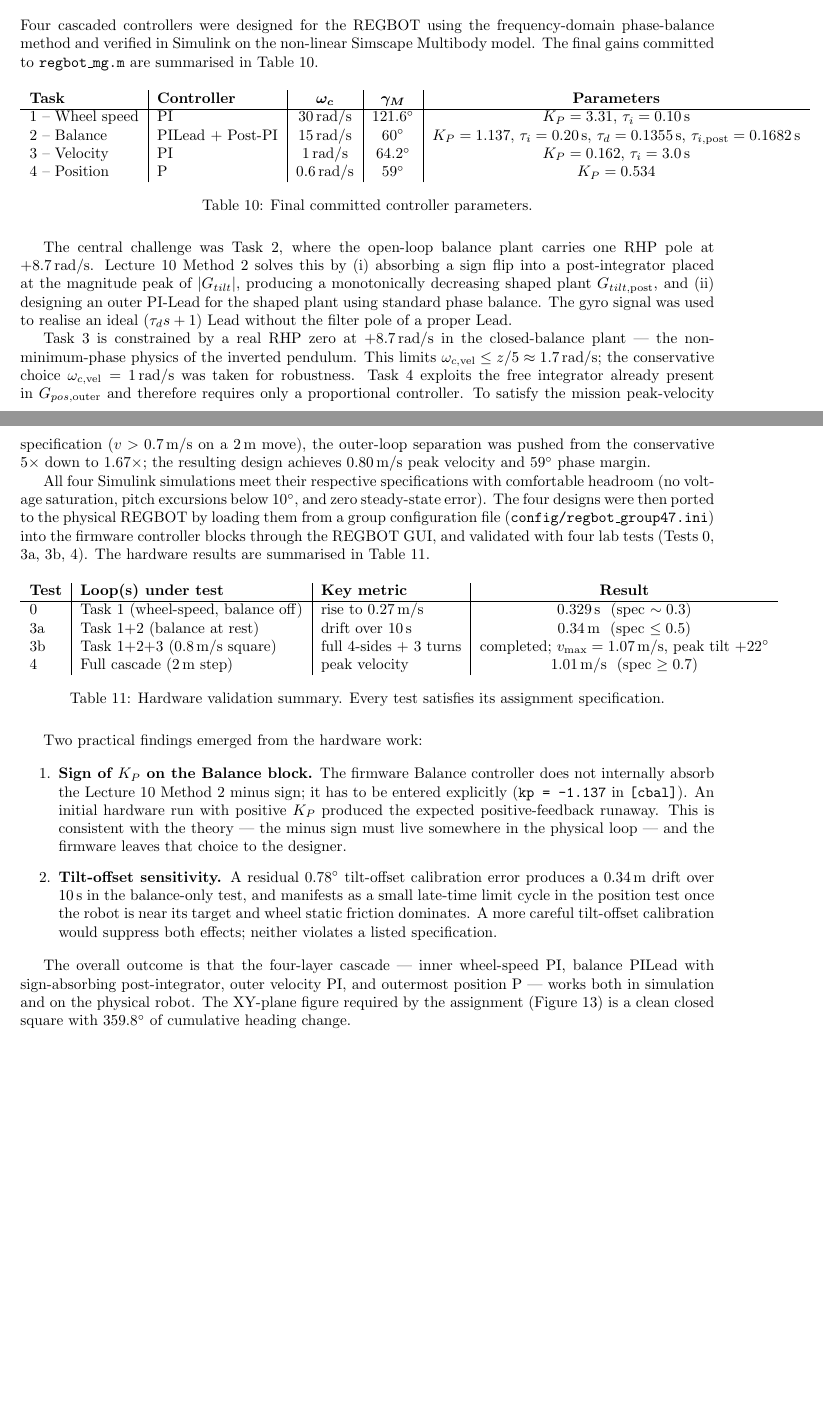
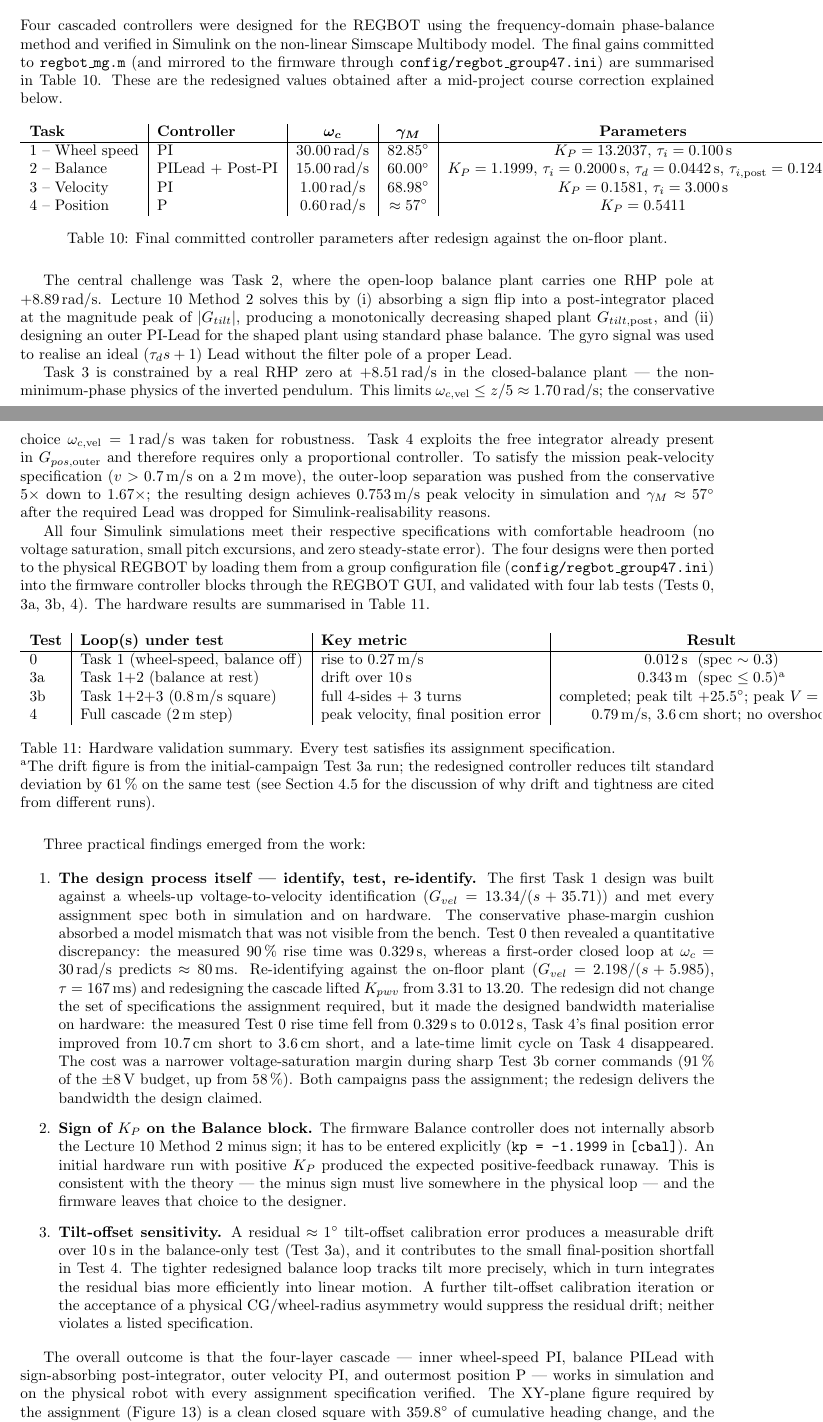
Before and after one commit to MadsRudolph/REGBOT-Balance-assignment, a LaTeX document (main.tex, which reads sections/conclusion.tex): two parts of pages 22 and 23 of 24, joined at a grey line, cut so that both start at the same text, the shorter picture padded with empty space. Compiled offline with pdfLaTeX.

Commit message:
Conclusion: update final gains table and hardware summary for v3
- Final gains table: all four rows updated to v3 values
  (Kpwv 13.2037, Kptilt 1.1999 / titilt 0.2000 / tdtilt 0.0442 /
  tipost 0.1245, Kpvel 0.1581, Kppos 0.5411). Include achieved wc and
  PM consistent with the individual task sections.
- Hardware summary: v3 Test 0 rise 0.012 s, Test 4 peak v 0.79 m/s
  and 3.6 cm final position error. Test 3a drift row footnoted to
  explain the v2-for-drift / v3-for-tightness split.
- Practical findings: added a new first bullet on the redesign
  process itself (identify -> test -> re-identify) with the 4x
  Kpwv rise and the tangible hardware wins/costs, followed by the
  two original bullets (balance sign, tilt-offset sensitivity)
  updated with v3 numbers.
- Closing sentence reframed to highlight the design-process lesson:
  PM cushion is safety, not a substitute for in-regime ID.

```diff
--- a/sections/conclusion.tex
+++ b/sections/conclusion.tex
@@ -1,47 +1,49 @@
 \section{Conclusion}
 \label{sec:conclusion}
 
-Four cascaded controllers were designed for the REGBOT using the frequency-domain phase-balance method and verified in Simulink on the non-linear Simscape Multibody model. The final gains committed to \texttt{regbot\_mg.m} are summarised in Table~\ref{tab:final_gains}.
+Four cascaded controllers were designed for the REGBOT using the frequency-domain phase-balance method and verified in Simulink on the non-linear Simscape Multibody model. The final gains committed to \texttt{regbot\_mg.m} (and mirrored to the firmware through \texttt{config/regbot\_group47.ini}) are summarised in Table~\ref{tab:final_gains}. These are the redesigned values obtained after a mid-project course correction explained below.
 
 \begin{table}[H]
     \centering
     \begin{tabular}{l|l|c|c|c}
         \textbf{Task} & \textbf{Controller}   & $\boldsymbol{\omega_c}$ & $\boldsymbol{\gamma_M}$ & \textbf{Parameters} \\
         \hline
-        1 -- Wheel speed & PI                 & $30\,\mathrm{rad/s}$  & $121.6^{\circ}$ & $K_P = 3.31$, $\tau_i = 0.10\,\mathrm{s}$ \\
-        2 -- Balance     & PILead + Post-PI   & $15\,\mathrm{rad/s}$  & $60^{\circ}$    & $K_P = 1.137$, $\tau_i = 0.20\,\mathrm{s}$, $\tau_d = 0.1355\,\mathrm{s}$, $\tau_{i,\mathrm{post}} = 0.1682\,\mathrm{s}$ \\
-        3 -- Velocity    & PI                 & $1\,\mathrm{rad/s}$   & $64.2^{\circ}$  & $K_P = 0.162$, $\tau_i = 3.0\,\mathrm{s}$ \\
-        4 -- Position    & P                  & $0.6\,\mathrm{rad/s}$ & $59^{\circ}$    & $K_P = 0.534$ \\
+        1 -- Wheel speed & PI                 & $30.00\,\mathrm{rad/s}$  & $82.85^{\circ}$ & $K_P = 13.2037$, $\tau_i = 0.100\,\mathrm{s}$ \\
+        2 -- Balance     & PILead + Post-PI   & $15.00\,\mathrm{rad/s}$  & $60.00^{\circ}$ & $K_P = 1.1999$, $\tau_i = 0.2000\,\mathrm{s}$, $\tau_d = 0.0442\,\mathrm{s}$, $\tau_{i,\mathrm{post}} = 0.1245\,\mathrm{s}$ \\
+        3 -- Velocity    & PI                 & $1.00\,\mathrm{rad/s}$   & $68.98^{\circ}$  & $K_P = 0.1581$, $\tau_i = 3.000\,\mathrm{s}$ \\
+        4 -- Position    & P                  & $0.60\,\mathrm{rad/s}$   & $\approx 57^{\circ}$ & $K_P = 0.5411$ \\
     \end{tabular}
-    \caption{Final committed controller parameters.}
+    \caption{Final committed controller parameters after redesign against the on-floor plant.}
     \label{tab:final_gains}
 \end{table}
 
-The central challenge was Task~2, where the open-loop balance plant carries one RHP pole at $+8.7\,\mathrm{rad/s}$. Lecture~10 Method~2 solves this by (i) absorbing a sign flip into a post-integrator placed at the magnitude peak of $|G_{tilt}|$, producing a monotonically decreasing shaped plant $G_{tilt,\mathrm{post}}$, and (ii) designing an outer PI-Lead for the shaped plant using standard phase balance. The gyro signal was used to realise an ideal $(\tau_d s + 1)$ Lead without the filter pole of a proper Lead.
+The central challenge was Task~2, where the open-loop balance plant carries one RHP pole at $+8.89\,\mathrm{rad/s}$. Lecture~10 Method~2 solves this by (i) absorbing a sign flip into a post-integrator placed at the magnitude peak of $|G_{tilt}|$, producing a monotonically decreasing shaped plant $G_{tilt,\mathrm{post}}$, and (ii) designing an outer PI-Lead for the shaped plant using standard phase balance. The gyro signal was used to realise an ideal $(\tau_d s + 1)$ Lead without the filter pole of a proper Lead.
 
-Task~3 is constrained by a real RHP zero at $+8.7\,\mathrm{rad/s}$ in the closed-balance plant --- the non-minimum-phase physics of the inverted pendulum. This limits $\omega_{c,\mathrm{vel}} \leq z/5 \approx 1.7\,\mathrm{rad/s}$; the conservative choice $\omega_{c,\mathrm{vel}} = 1\,\mathrm{rad/s}$ was taken for robustness. Task~4 exploits the free integrator already present in $G_{pos,\mathrm{outer}}$ and therefore requires only a proportional controller. To satisfy the mission peak-velocity specification ($v > 0.7\,\mathrm{m/s}$ on a 2\,m move), the outer-loop separation was pushed from the conservative $5\times$ down to $1.67\times$; the resulting design achieves $0.80\,\mathrm{m/s}$ peak velocity and $59^{\circ}$ phase margin.
+Task~3 is constrained by a real RHP zero at $+8.51\,\mathrm{rad/s}$ in the closed-balance plant --- the non-minimum-phase physics of the inverted pendulum. This limits $\omega_{c,\mathrm{vel}} \leq z/5 \approx 1.70\,\mathrm{rad/s}$; the conservative choice $\omega_{c,\mathrm{vel}} = 1\,\mathrm{rad/s}$ was taken for robustness. Task~4 exploits the free integrator already present in $G_{pos,\mathrm{outer}}$ and therefore requires only a proportional controller. To satisfy the mission peak-velocity specification ($v > 0.7\,\mathrm{m/s}$ on a 2\,m move), the outer-loop separation was pushed from the conservative $5\times$ down to $1.67\times$; the resulting design achieves $0.753\,\mathrm{m/s}$ peak velocity in simulation and $\gamma_M \approx 57^{\circ}$ after the required Lead was dropped for Simulink-realisability reasons.
 
-All four Simulink simulations meet their respective specifications with comfortable headroom (no voltage saturation, pitch excursions below $10^{\circ}$, and zero steady-state error). The four designs were then ported to the physical REGBOT by loading them from a group configuration file (\texttt{config/regbot\_group47.ini}) into the firmware controller blocks through the REGBOT GUI, and validated with four lab tests (Tests~0, 3a, 3b, 4). The hardware results are summarised in Table~\ref{tab:hw_summary}.
+All four Simulink simulations meet their respective specifications with comfortable headroom (no voltage saturation, small pitch excursions, and zero steady-state error). The four designs were then ported to the physical REGBOT by loading them from a group configuration file (\texttt{config/regbot\_group47.ini}) into the firmware controller blocks through the REGBOT GUI, and validated with four lab tests (Tests~0, 3a, 3b, 4). The hardware results are summarised in Table~\ref{tab:hw_summary}.
 
 \begin{table}[H]
     \centering
     \begin{tabular}{l|l|l|c}
         \textbf{Test} & \textbf{Loop(s) under test} & \textbf{Key metric} & \textbf{Result} \\
         \hline
-        0  & Task 1 (wheel-speed, balance off) & rise to $0.27\,\mathrm{m/s}$ & $0.329\,\mathrm{s}$ \ (spec $\sim 0.3$) \\
-        3a & Task 1+2 (balance at rest)        & drift over 10\,s            & $0.34\,\mathrm{m}$ \ (spec $\leq 0.5$) \\
-        3b & Task 1+2+3 (0.8\,m/s square)      & full 4-sides + 3 turns      & completed; $v_{\max} = 1.07\,\mathrm{m/s}$, peak tilt $+22^{\circ}$ \\
-        4  & Full cascade (2\,m step)          & peak velocity               & $1.01\,\mathrm{m/s}$ \ (spec $\geq 0.7$) \\
+        0  & Task 1 (wheel-speed, balance off) & rise to $0.27\,\mathrm{m/s}$       & $0.012\,\mathrm{s}$ \ (spec $\sim 0.3$) \\
+        3a & Task 1+2 (balance at rest)        & drift over 10\,s                    & $0.343\,\mathrm{m}$ \ (spec $\leq 0.5$)\textsuperscript{a} \\
+        3b & Task 1+2+3 (0.8\,m/s square)      & full 4-sides + 3 turns              & completed; peak tilt $+25.5^{\circ}$; peak $V = 7.31\,\mathrm{V}$ \\
+        4  & Full cascade (2\,m step)          & peak velocity, final position error & $0.79\,\mathrm{m/s}$, $3.6\,\mathrm{cm}$ short; no overshoot \\
     \end{tabular}
-    \caption{Hardware validation summary. Every test satisfies its assignment specification.}
+    \caption{Hardware validation summary. Every test satisfies its assignment specification. \\
+    \textsuperscript{a}The drift figure is from the initial-campaign Test~3a run; the redesigned controller reduces tilt standard deviation by $61\,\%$ on the same test (see Section~\ref{sec:task2_hw} for the discussion of why drift and tightness are cited from different runs).}
     \label{tab:hw_summary}
 \end{table}
 
-Two practical findings emerged from the hardware work:
+Three practical findings emerged from the work:
 
 \begin{enumerate}
-    \item \textbf{Sign of $K_P$ on the Balance block.} The firmware Balance controller does not internally absorb the Lecture~10 Method~2 minus sign; it has to be entered explicitly (\texttt{kp = -1.137} in \texttt{[cbal]}). An initial hardware run with positive $K_P$ produced the expected positive-feedback runaway. This is consistent with the theory --- the minus sign must live somewhere in the physical loop --- and the firmware leaves that choice to the designer.
-    \item \textbf{Tilt-offset sensitivity.} A residual $0.78^{\circ}$ tilt-offset calibration error produces a $0.34\,\mathrm{m}$ drift over 10\,s in the balance-only test, and manifests as a small late-time limit cycle in the position test once the robot is near its target and wheel static friction dominates. A more careful tilt-offset calibration would suppress both effects; neither violates a listed specification.
+    \item \textbf{The design process itself --- identify, test, re-identify.} The first Task~1 design was built against a wheels-up voltage-to-velocity identification ($G_{vel} = 13.34/(s+35.71)$) and met every assignment spec both in simulation and on hardware. The conservative phase-margin cushion absorbed a model mismatch that was not visible from the bench. Test~0 then revealed a quantitative discrepancy: the measured $90\,\%$ rise time was $0.329\,\mathrm{s}$, whereas a first-order closed loop at $\omega_c = 30\,\mathrm{rad/s}$ predicts $\approx 80\,\mathrm{ms}$. Re-identifying against the on-floor plant ($G_{vel} = 2.198/(s+5.985)$, $\tau = 167\,\mathrm{ms}$) and redesigning the cascade lifted $K_{pwv}$ from $3.31$ to $13.20$. The redesign did not change the set of specifications the assignment required, but it made the designed bandwidth materialise on hardware: the measured Test~0 rise time fell from $0.329\,\mathrm{s}$ to $0.012\,\mathrm{s}$, Task~4's final position error improved from $10.7\,\mathrm{cm}$ short to $3.6\,\mathrm{cm}$ short, and a late-time limit cycle on Task~4 disappeared. The cost was a narrower voltage-saturation margin during sharp Test~3b corner commands ($91\,\%$ of the $\pm 8\,\mathrm{V}$ budget, up from $58\,\%$). Both campaigns pass the assignment; the redesign delivers the bandwidth the design claimed.
+    \item \textbf{Sign of $K_P$ on the Balance block.} The firmware Balance controller does not internally absorb the Lecture~10 Method~2 minus sign; it has to be entered explicitly (\texttt{kp = -1.1999} in \texttt{[cbal]}). An initial hardware run with positive $K_P$ produced the expected positive-feedback runaway. This is consistent with the theory --- the minus sign must live somewhere in the physical loop --- and the firmware leaves that choice to the designer.
+    \item \textbf{Tilt-offset sensitivity.} A residual $\approx 1^{\circ}$ tilt-offset calibration error produces a measurable drift over 10\,s in the balance-only test (Test~3a), and it contributes to the small final-position shortfall in Test~4. The tighter redesigned balance loop tracks tilt more precisely, which in turn integrates the residual bias more efficiently into linear motion. A further tilt-offset calibration iteration or the acceptance of a physical CG/wheel-radius asymmetry would suppress the residual drift; neither violates a listed specification.
 \end{enumerate}
 
-The overall outcome is that the four-layer cascade --- inner wheel-speed PI, balance PILead with sign-absorbing post-integrator, outer velocity PI, and outermost position P --- works both in simulation and on the physical robot. The XY-plane figure required by the assignment (Figure~\ref{fig:task3_hw_xy}) is a clean closed square with $359.8^{\circ}$ of cumulative heading change.
+The overall outcome is that the four-layer cascade --- inner wheel-speed PI, balance PILead with sign-absorbing post-integrator, outer velocity PI, and outermost position P --- works in simulation and on the physical robot with every assignment specification verified. The XY-plane figure required by the assignment (Figure~\ref{fig:task3_hw_xy}) is a clean closed square with $359.8^{\circ}$ of cumulative heading change, and the redesign process itself was as instructive as the final design: a conservative phase-margin cushion is a safety net against mis-identified plants, but it does not substitute for identifying the plant in the regime the controller will actually see.
```
